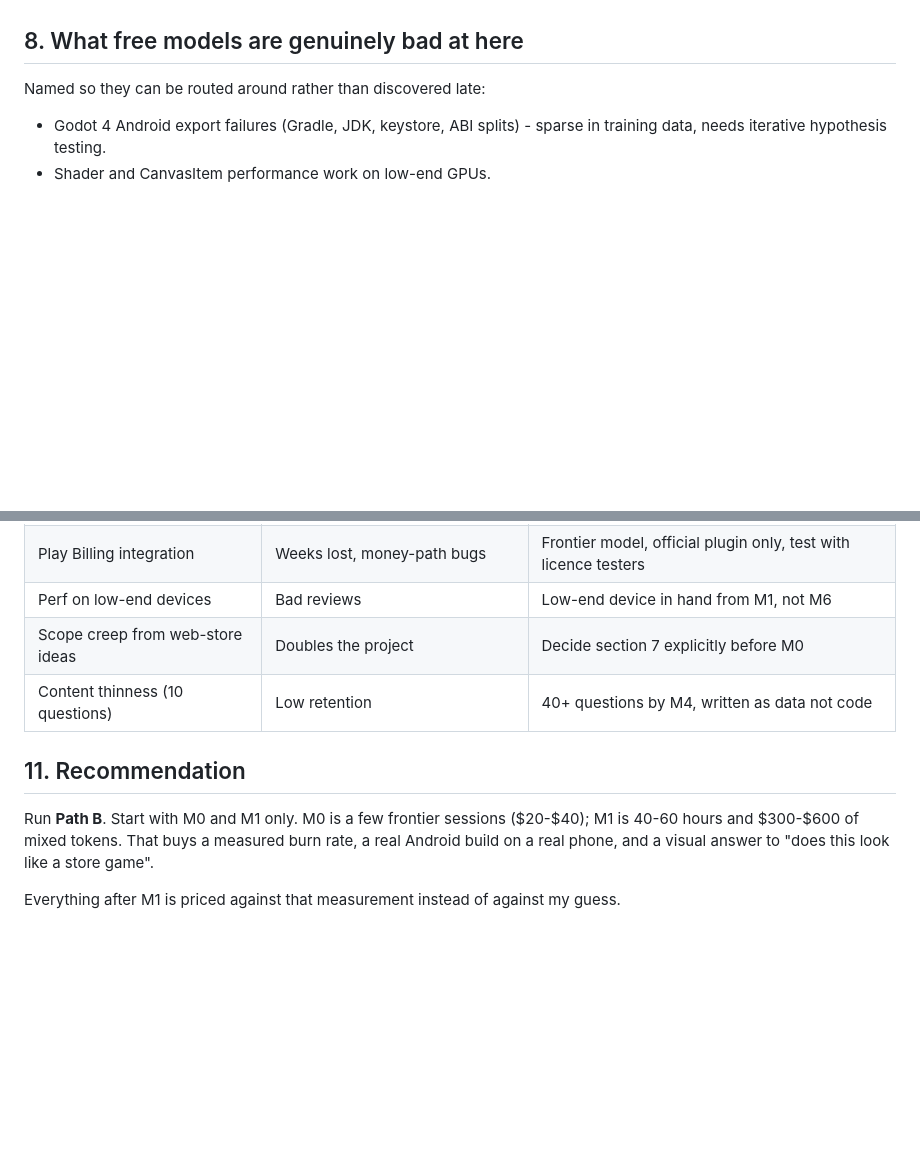
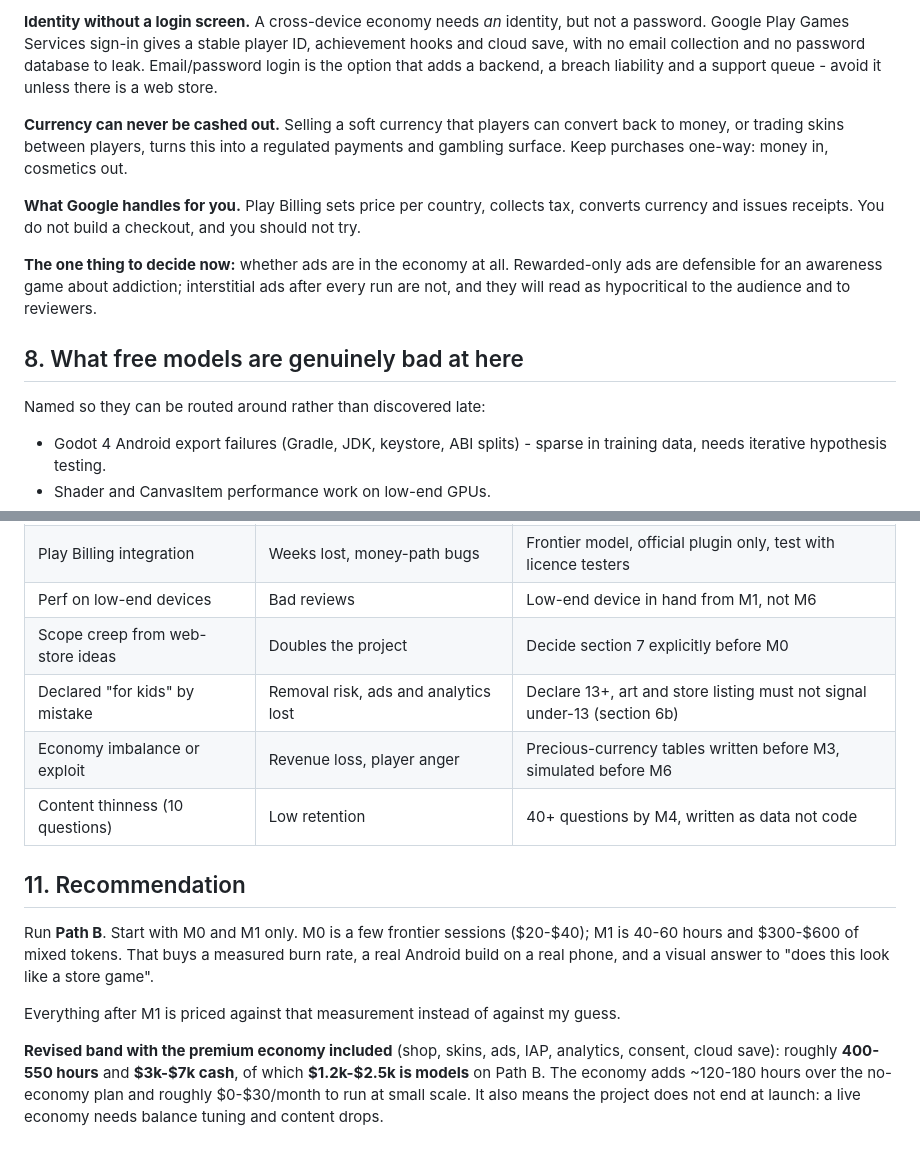
Before and after one commit to qabellox/Khotwa-Game, a Markdown page: docs/BUILD-PLAN.md, 2 parts joined by grey strips. GitHub-like rendering; blank space fills up the shorter version.

```diff
--- a/docs/BUILD-PLAN.md
+++ b/docs/BUILD-PLAN.md
@@ -162,3 +227,19 @@ its own backend, and it is the largest scope risk in the list. Decide explicitly
+**Identity without a login screen.** A cross-device economy needs *an* identity, but not a
+password. Google Play Games Services sign-in gives a stable player ID, achievement hooks and
+cloud save, with no email collection and no password database to leak. Email/password login is
+the option that adds a backend, a breach liability and a support queue - avoid it unless there is
+a web store.
+
+**Currency can never be cashed out.** Selling a soft currency that players can convert back to
+money, or trading skins between players, turns this into a regulated payments and gambling
+surface. Keep purchases one-way: money in, cosmetics out.
+
+**What Google handles for you.** Play Billing sets price per country, collects tax, converts
+currency and issues receipts. You do not build a checkout, and you should not try.
+
+**The one thing to decide now:** whether ads are in the economy at all. Rewarded-only ads are
+defensible for an awareness game about addiction; interstitial ads after every run are not, and
+they will read as hypocritical to the audience and to reviewers.
 
 ## 8. What free models are genuinely bad at here
 
@@ -196,6 +277,8 @@ Not vibes. All of these, per milestone:
 | Play Billing integration | Weeks lost, money-path bugs | Frontier model, official plugin only, test with licence testers |
 | Perf on low-end devices | Bad reviews | Low-end device in hand from M1, not M6 |
 | Scope creep from web-store ideas | Doubles the project | Decide section 7 explicitly before M0 |
+| Declared "for kids" by mistake | Removal risk, ads and analytics lost | Declare 13+, art and store listing must not signal under-13 (section 6b) |
+| Economy imbalance or exploit | Revenue loss, player anger | Precious-currency tables written before M3, simulated before M6 |
 | Content thinness (10 questions) | Low retention | 40+ questions by M4, written as data not code |
 
 ## 11. Recommendation
@@ -205,3 +288,9 @@ Run **Path B**. Start with M0 and M1 only. M0 is a few frontier sessions ($20-$4
 a real phone, and a visual answer to "does this look like a store game".
 
 Everything after M1 is priced against that measurement instead of against my guess.
+
+**Revised band with the premium economy included** (shop, skins, ads, IAP, analytics, consent,
+cloud save): roughly **400-550 hours** and **$3k-$7k cash**, of which **$1.2k-$2.5k is models** on
+Path B. The economy adds ~120-180 hours over the no-economy plan and roughly $0-$30/month to run at
+small scale. It also means the project does not end at launch: a live economy needs balance
+tuning and content drops.
```
Also changed, not shown: other parts of docs/BUILD-PLAN.md (+74 -9 lines).
